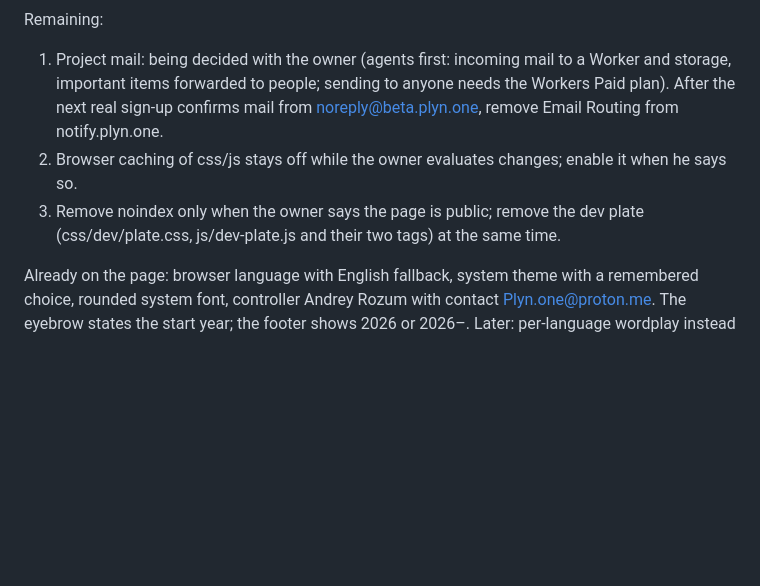
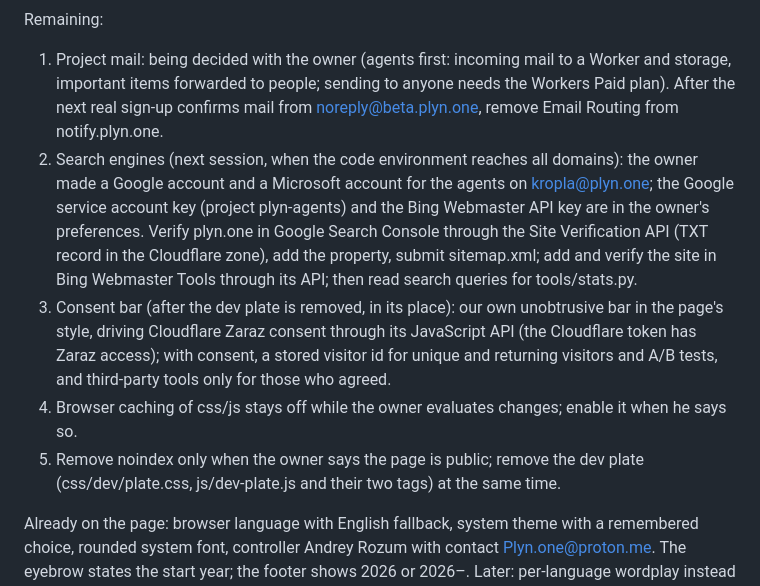
Before and after one commit to A-Rozum/plyn-site-preview, a Markdown page: AGENTS.md, the part around the change. Drawn GitHub-style; blank space fills up the shorter version.

Commit message:
AGENTS: next steps for search engines and the consent bar
Agent-Model: Claude Opus 5.5

```diff
--- a/AGENTS.md
+++ b/AGENTS.md
@@ -22,8 +22,10 @@ Then the zone became active the same day: Email Routing and DNSSEC are on (DS re
 
 Remaining:
 1. Project mail: being decided with the owner (agents first: incoming mail to a Worker and storage, important items forwarded to people; sending to anyone needs the Workers Paid plan). After the next real sign-up confirms mail from noreply@beta.plyn.one, remove Email Routing from notify.plyn.one.
-2. Browser caching of css/js stays off while the owner evaluates changes; enable it when he says so.
-3. Remove noindex only when the owner says the page is public; remove the dev plate (css/dev/plate.css, js/dev-plate.js and their two tags) at the same time.
+2. Search engines (next session, when the code environment reaches all domains): the owner made a Google account and a Microsoft account for the agents on kropla@plyn.one; the Google service account key (project plyn-agents) and the Bing Webmaster API key are in the owner's preferences. Verify plyn.one in Google Search Console through the Site Verification API (TXT record in the Cloudflare zone), add the property, submit sitemap.xml; add and verify the site in Bing Webmaster Tools through its API; then read search queries for tools/stats.py.
+3. Consent bar (after the dev plate is removed, in its place): our own unobtrusive bar in the page's style, driving Cloudflare Zaraz consent through its JavaScript API (the Cloudflare token has Zaraz access); with consent, a stored visitor id for unique and returning visitors and A/B tests, and third-party tools only for those who agreed.
+4. Browser caching of css/js stays off while the owner evaluates changes; enable it when he says so.
+5. Remove noindex only when the owner says the page is public; remove the dev plate (css/dev/plate.css, js/dev-plate.js and their two tags) at the same time.
 
 Already on the page: browser language with English fallback, system theme with a remembered choice, rounded system font, controller Andrey Rozum with contact Plyn.one@proton.me.
 The eyebrow states the start year; the footer shows 2026 or 2026–<current year>.
```
